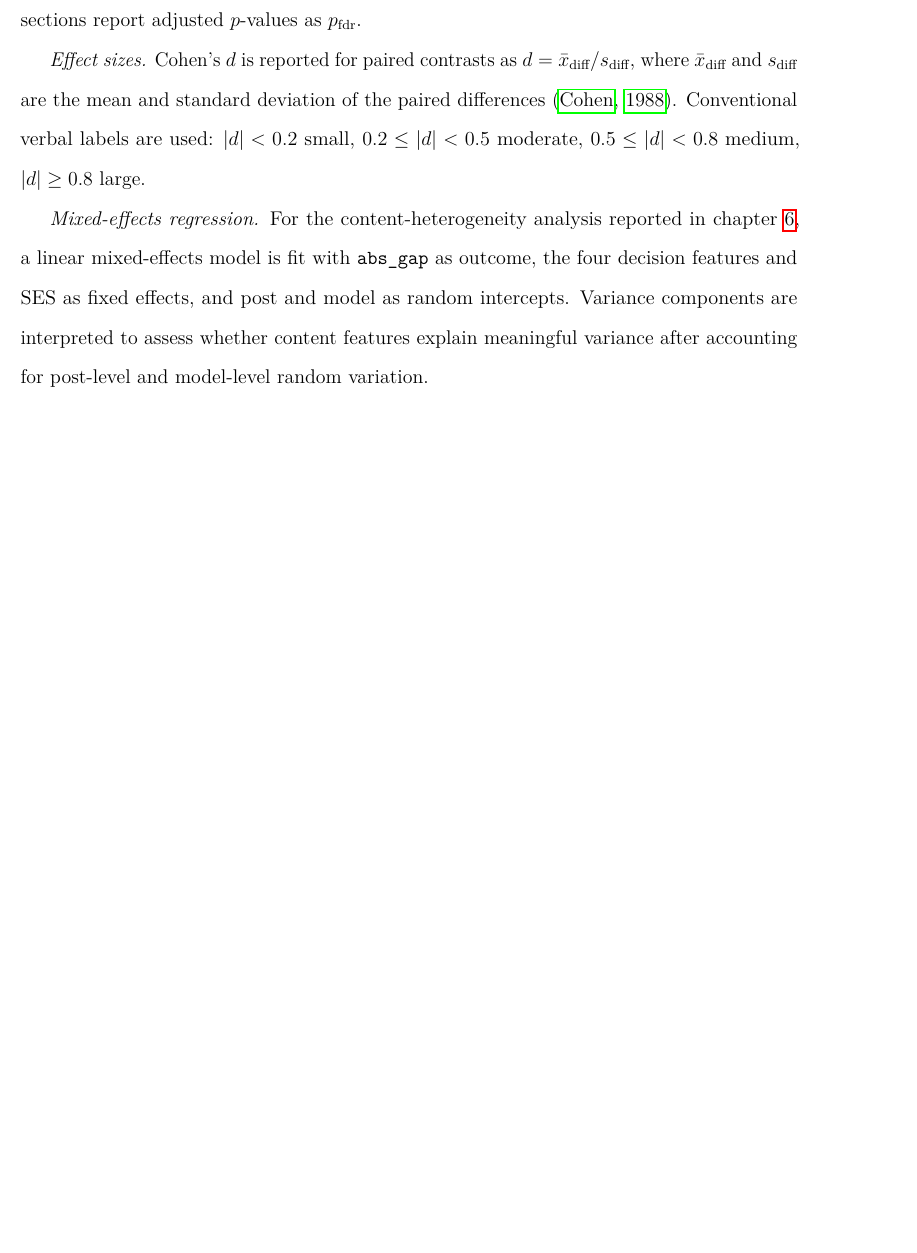
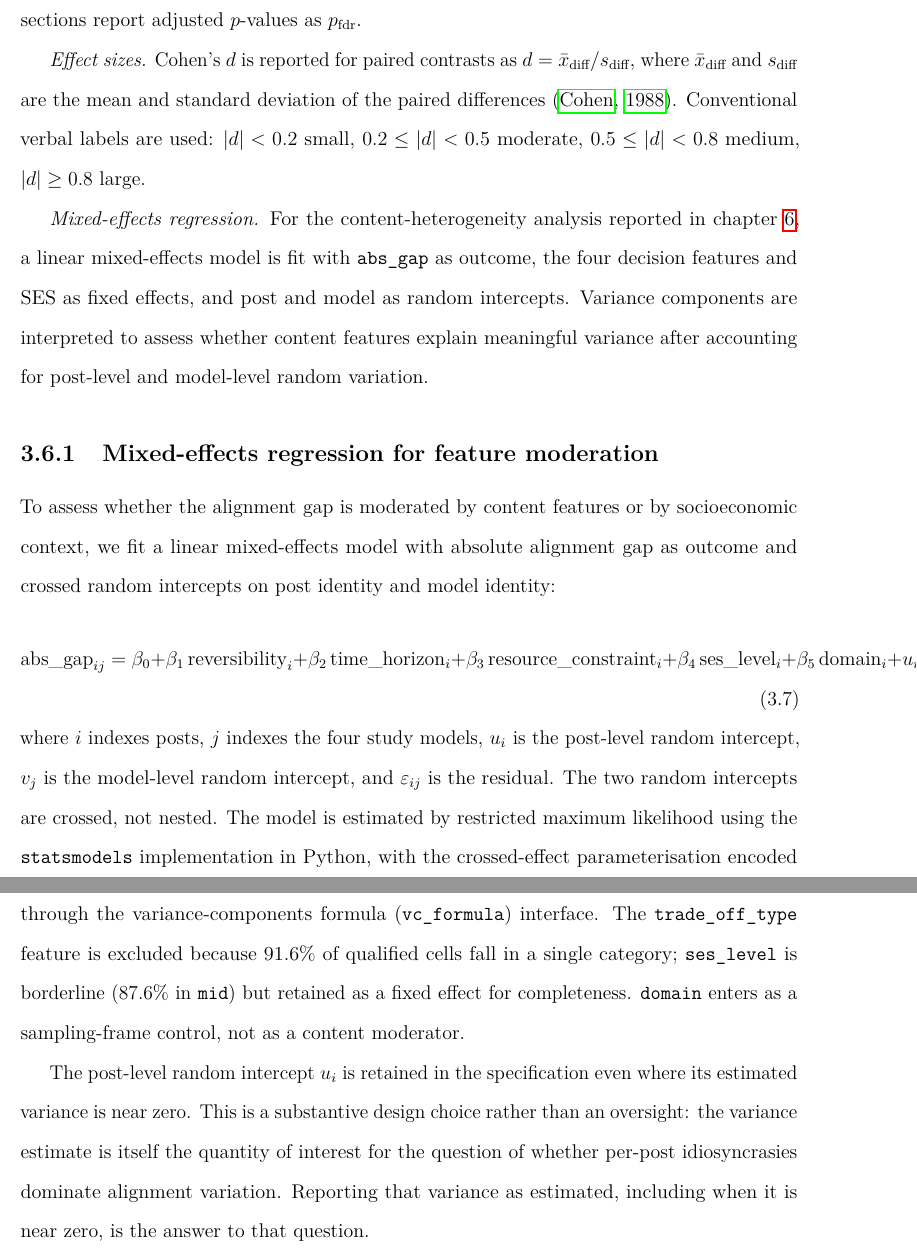
Before and after one commit to yarucui/Thesis, a LaTeX thesis (main.tex, which reads chapters/03_methodology.tex): part of page 32 of 77 before the commit and two parts of pages 32 and 33 of 78 after it, the two joined at a grey line, cut so that both start at the same text, the shorter picture padded with empty space. Compiled offline with pdfLaTeX.

Commit message:
features ch03: addition 3.2 — new subsection 3.6.1 with mixed-effects equation and post-variance caveat

```diff
--- a/chapters/03_methodology.tex
+++ b/chapters/03_methodology.tex
@@ -587,3 +587,43 @@ features and SES as fixed effects, and post and model as random
 intercepts. Variance components are interpreted to assess whether
 content features explain meaningful variance after accounting for
 post-level and model-level random variation.
+
+\subsection{Mixed-effects regression for feature moderation}
+\label{sec:m_mixedlm}
+
+To assess whether the alignment gap is moderated by content features
+or by socioeconomic context, we fit a linear mixed-effects model with
+absolute alignment gap as outcome and crossed random intercepts on
+post identity and model identity:
+\begin{equation}
+  \mathrm{abs\_gap}_{ij}
+    = \beta_0
+      + \beta_1\,\mathrm{reversibility}_i
+      + \beta_2\,\mathrm{time\_horizon}_i
+      + \beta_3\,\mathrm{resource\_constraint}_i
+      + \beta_4\,\mathrm{ses\_level}_i
+      + \beta_5\,\mathrm{domain}_i
+      + u_i + v_j + \varepsilon_{ij},
+  \label{eq:m_mixedlm}
+\end{equation}
+where $i$ indexes posts, $j$ indexes the four study models, $u_i$ is
+the post-level random intercept, $v_j$ is the model-level random
+intercept, and $\varepsilon_{ij}$ is the residual. The two random
+intercepts are crossed, not nested. The model is estimated by
+restricted maximum likelihood using the \texttt{statsmodels}
+implementation in Python, with the crossed-effect parameterisation
+encoded through the variance-components formula
+(\texttt{vc\_formula}) interface. The \texttt{trade\_off\_type}
+feature is excluded because 91.6\% of qualified cells fall in a
+single category; \texttt{ses\_level} is borderline (87.6\% in
+\texttt{mid}) but retained as a fixed effect for completeness.
+\texttt{domain} enters as a sampling-frame control, not as a content
+moderator.
+
+The post-level random intercept $u_i$ is retained in the
+specification even where its estimated variance is near zero. This
+is a substantive design choice rather than an oversight: the
+variance estimate is itself the quantity of interest for the
+question of whether per-post idiosyncrasies dominate alignment
+variation. Reporting that variance as estimated, including when it
+is near zero, is the answer to that question.
```
